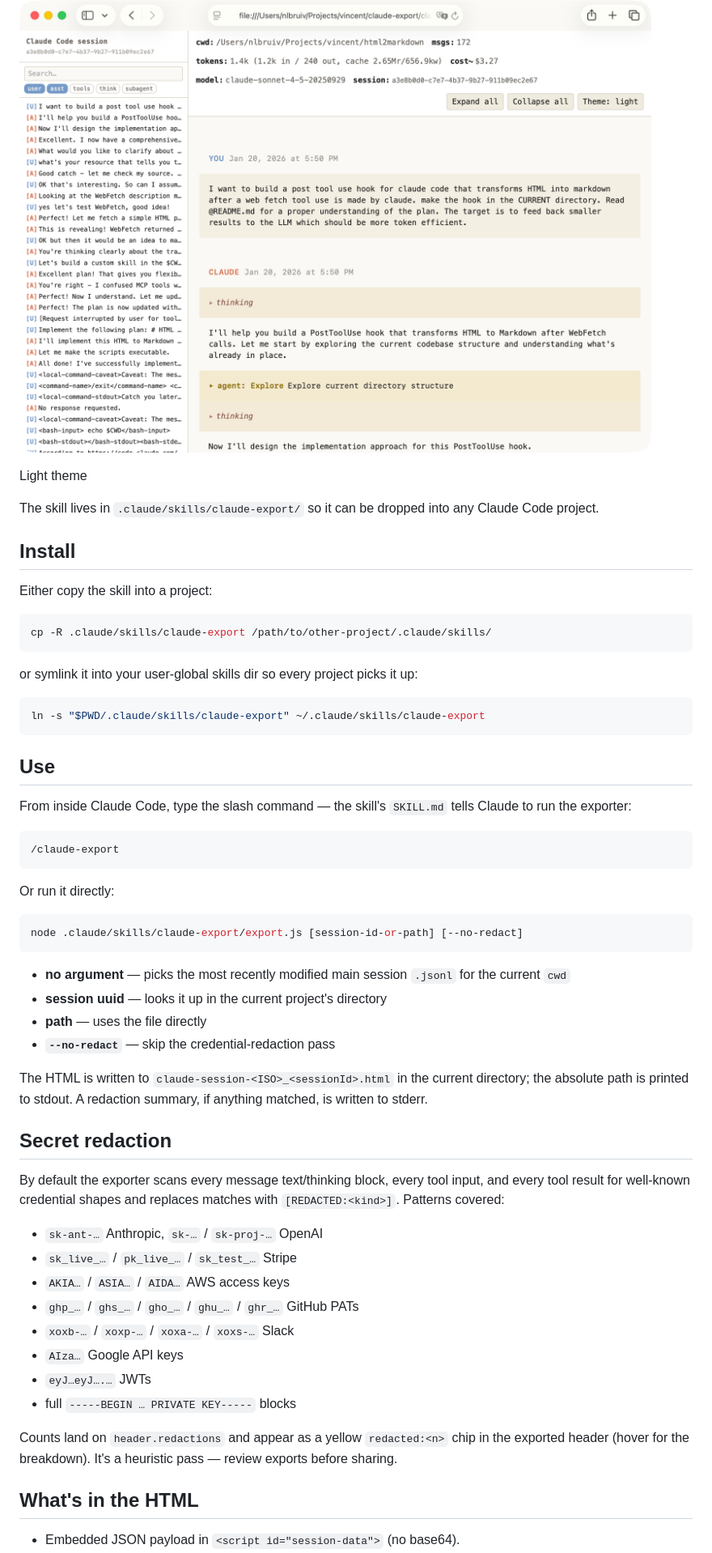
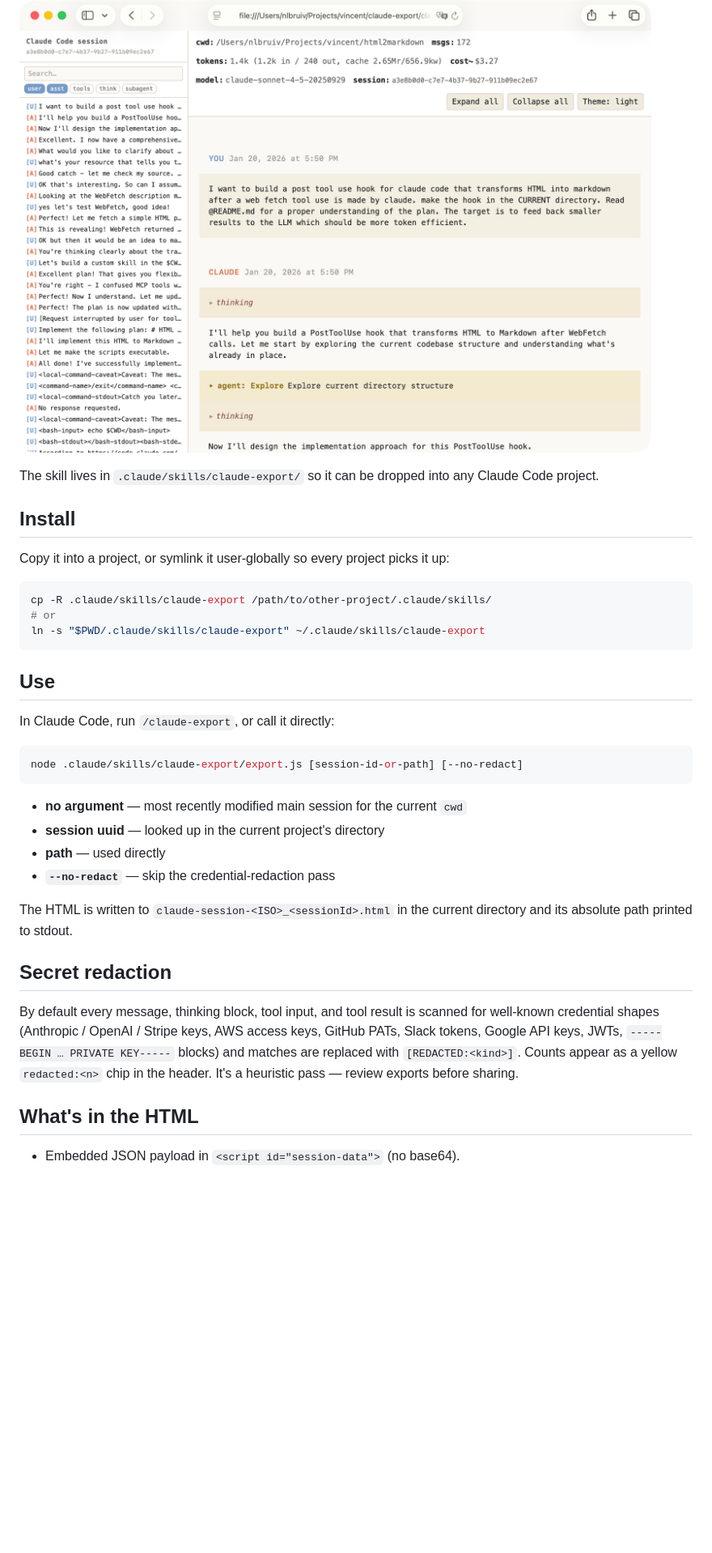
Before and after one commit to y-a-v-a/session-export, a Markdown page: README.md, the part around one of its changes. Shown at 81% size. Drawn GitHub-style; blank space fills up the shorter version.

````diff
--- a/README.md
+++ b/README.md
@@ -12,68 +10,43 @@ Dark theme
 ![Exported session, light skin](./claude-export-2.png)
-
-Light theme
 
 The skill lives in `.claude/skills/claude-export/` so it can be dropped
 into any Claude Code project.
 
 ## Install
 
-Either copy the skill into a project:
+Copy it into a project, or symlink it user-globally so every project
+picks it up:
 
 ```sh
 cp -R .claude/skills/claude-export /path/to/other-project/.claude/skills/
-```
-
-or symlink it into your user-global skills dir so every project picks
-it up:
-
-```sh
+# or
 ln -s "$PWD/.claude/skills/claude-export" ~/.claude/skills/claude-export
 ```
 
 ## Use
 
-From inside Claude Code, type the slash command — the skill's
-`SKILL.md` tells Claude to run the exporter:
-
-```
-/claude-export
-```
-
-Or run it directly:
+In Claude Code, run `/claude-export`, or call it directly:
 
 ```sh
 node .claude/skills/claude-export/export.js [session-id-or-path] [--no-redact]
 ```
 
-- **no argument** — picks the most recently modified main session
-  `.jsonl` for the current `cwd`
-- **session uuid** — looks it up in the current project's directory
-- **path** — uses the file directly
+- **no argument** — most recently modified main session for the current `cwd`
+- **session uuid** — looked up in the current project's directory
+- **path** — used directly
 - **`--no-redact`** — skip the credential-redaction pass
 
 The HTML is written to `claude-session-<ISO>_<sessionId>.html` in the
-current directory; the absolute path is printed to stdout. A
-redaction summary, if anything matched, is written to stderr.
+current directory and its absolute path printed to stdout.
 
 ## Secret redaction
 
-By default the exporter scans every message text/thinking block, every
-tool input, and every tool result for well-known credential shapes and
-replaces matches with `[REDACTED:<kind>]`. Patterns covered:
-
-- `sk-ant-…` Anthropic, `sk-…` / `sk-proj-…` OpenAI
-- `sk_live_…` / `pk_live_…` / `sk_test_…` Stripe
-- `AKIA…` / `ASIA…` / `AIDA…` AWS access keys
-- `ghp_…` / `ghs_…` / `gho_…` / `ghu_…` / `ghr_…` GitHub PATs
-- `xoxb-…` / `xoxp-…` / `xoxa-…` / `xoxs-…` Slack
-- `AIza…` Google API keys
-- `eyJ…eyJ….…` JWTs
-- full `-----BEGIN … PRIVATE KEY-----` blocks
-
-Counts land on `header.redactions` and appear as a yellow `redacted:<n>`
-chip in the exported header (hover for the breakdown). It's a
-heuristic pass — review exports before sharing.
+By default every message, thinking block, tool input, and tool result
+is scanned for well-known credential shapes (Anthropic / OpenAI / Stripe
+keys, AWS access keys, GitHub PATs, Slack tokens, Google API keys, JWTs,
+`-----BEGIN … PRIVATE KEY-----` blocks) and matches are replaced with
+`[REDACTED:<kind>]`. Counts appear as a yellow `redacted:<n>` chip in the
+header. It's a heuristic pass — review exports before sharing.
 
 ## What's in the HTML
 
````
Also changed, not shown: other parts of README.md (+22 -28 lines).
